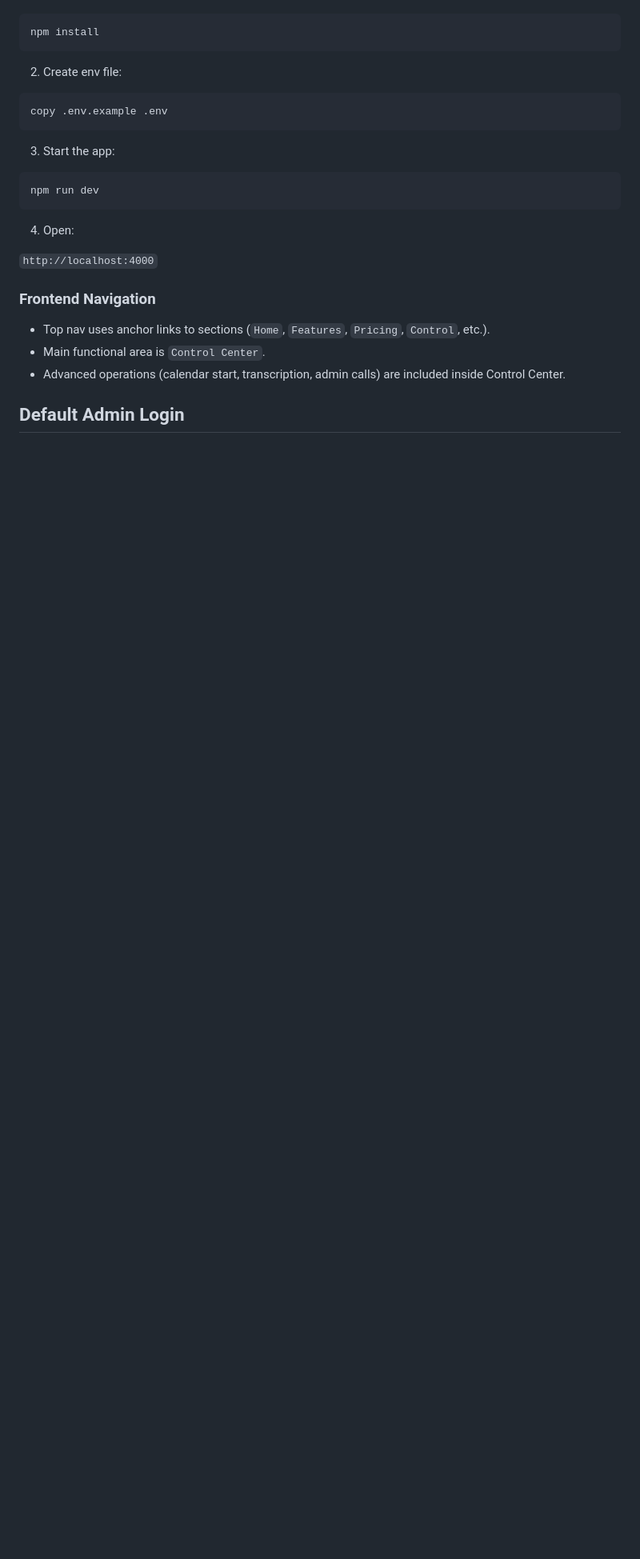
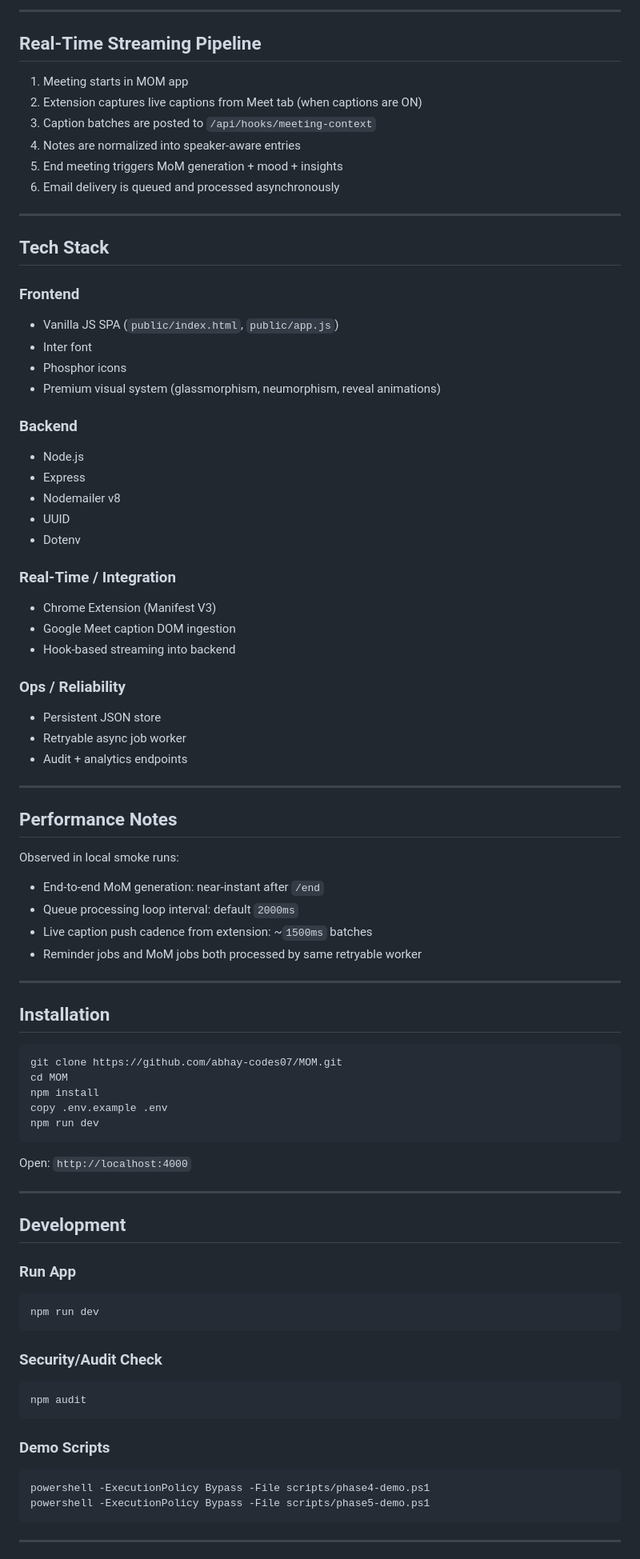
Before and after one commit to abhay-codes07/MOM, a Markdown page: README.md, the part around one of its changes. Shown at 80% size. Drawn GitHub-style; blank space fills up the shorter version.

Commit message:
docs: transform README into premium hackathon-grade documentation

````diff
--- a/README.md
+++ b/README.md
@@ -76,29 +128,87 @@ Important:
+---
+
+## Real-Time Streaming Pipeline
+
+1. Meeting starts in MOM app
+2. Extension captures live captions from Meet tab (when captions are ON)
+3. Caption batches are posted to `/api/hooks/meeting-context`
+4. Notes are normalized into speaker-aware entries
+5. End meeting triggers MoM generation + mood + insights
+6. Email delivery is queued and processed asynchronously
+
+---
+
+## Tech Stack
+
+### Frontend
+- Vanilla JS SPA (`public/index.html`, `public/app.js`)
+- Inter font
+- Phosphor icons
+- Premium visual system (glassmorphism, neumorphism, reveal animations)
+
+### Backend
+- Node.js
+- Express
+- Nodemailer v8
+- UUID
+- Dotenv
+
+### Real-Time / Integration
+- Chrome Extension (Manifest V3)
+- Google Meet caption DOM ingestion
+- Hook-based streaming into backend
+
+### Ops / Reliability
+- Persistent JSON store
+- Retryable async job worker
+- Audit + analytics endpoints
+
+---
+
+## Performance Notes
+
+Observed in local smoke runs:
+- End-to-end MoM generation: near-instant after `/end`
+- Queue processing loop interval: default `2000ms`
+- Live caption push cadence from extension: ~`1500ms` batches
+- Reminder jobs and MoM jobs both processed by same retryable worker
+
+---
+
+## Installation
 
 ```bash
+git clone https://github.com/abhay-codes07/MOM.git
+cd MOM
 npm install
+copy .env.example .env
+npm run dev
 ```
 
-2. Create env file:
+Open: `http://localhost:4000`
 
-```bash
-copy .env.example .env
-```
+---
 
-3. Start the app:
+## Development
+
+### Run App
 
 ```bash
 npm run dev
 ```
 
-4. Open:
+### Security/Audit Check
 
-`http://localhost:4000`
+```bash
+npm audit
+```
 
-### Frontend Navigation
+### Demo Scripts
 
-- Top nav uses anchor links to sections (`Home`, `Features`, `Pricing`, `Control`, etc.).
-- Main functional area is `Control Center`.
-- Advanced operations (calendar start, transcription, admin calls) are included inside Control Center.
+```powershell
+powershell -ExecutionPolicy Bypass -File scripts/phase4-demo.ps1
+powershell -ExecutionPolicy Bypass -File scripts/phase5-demo.ps1
+```
 
-## Default Admin Login
+---
 
````
Also changed, not shown: other parts of README.md (+150 -102 lines).
